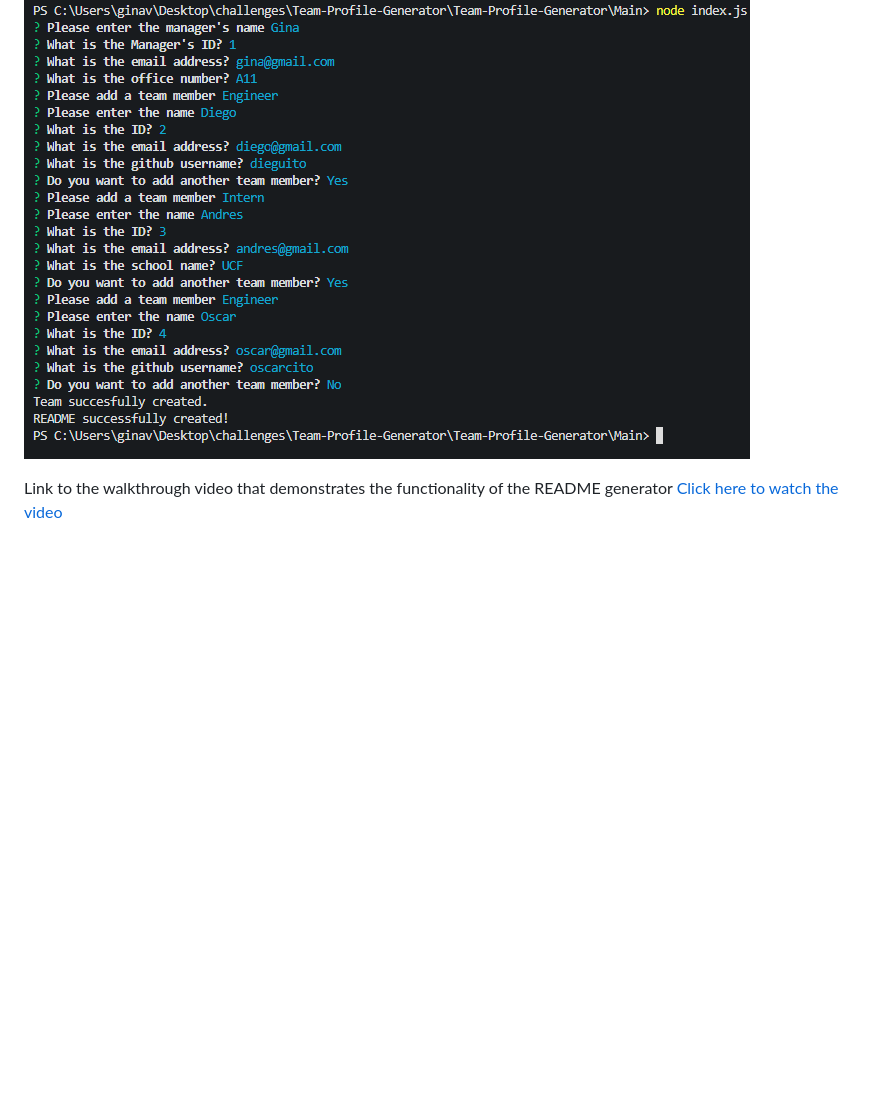
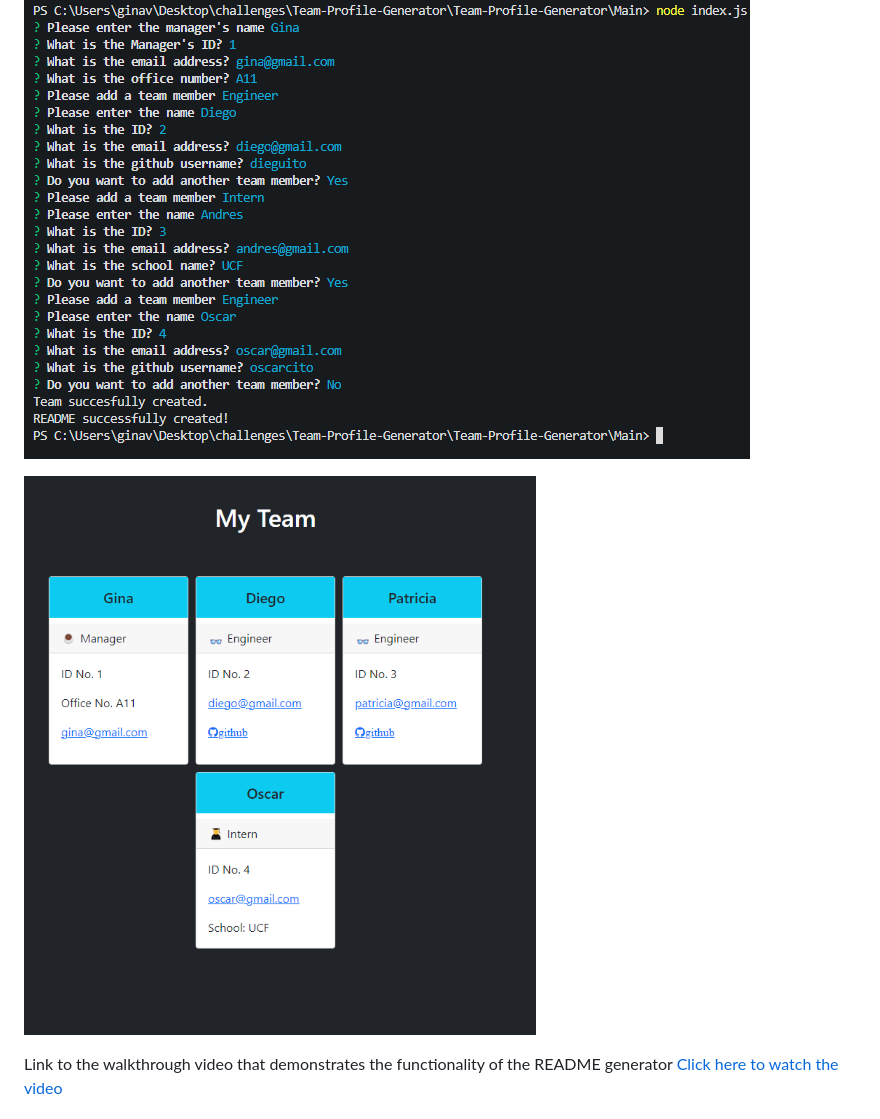
Before and after one commit to ginitadavis/Team-Profile-Generator, a Markdown page: README.md, the part around the change. Drawn GitHub-style; pictures changed too: Main/assets/images/Final-product.png (added); blank space fills up the shorter version.

Commit message:
Added screenshot of the final product

```diff
--- a/README.md
+++ b/README.md
@@ -31,6 +31,8 @@ After opening the terminal, it is necessary to install npm init -y, then the inq
 After going to the terminal and typing node index.js, the application will start displaying a series of prompts to build a team, starting with the manager information, then there will be options to add an engineer and an intern. After answering all the questions and exiting the application in the terminal, an HTML will be generated.
 
 ![alt text](Main/assets/images/visualization.png)
+
+![alt text](Main/assets/images/Final-product.png)
 
 Link to the walkthrough video that demonstrates the functionality of the README generator [Click here to watch the video](https://drive.google.com/file/d/12mAhDXQSrzLS1OAqkXVvSeBenZvngB3o/view)
 
```
